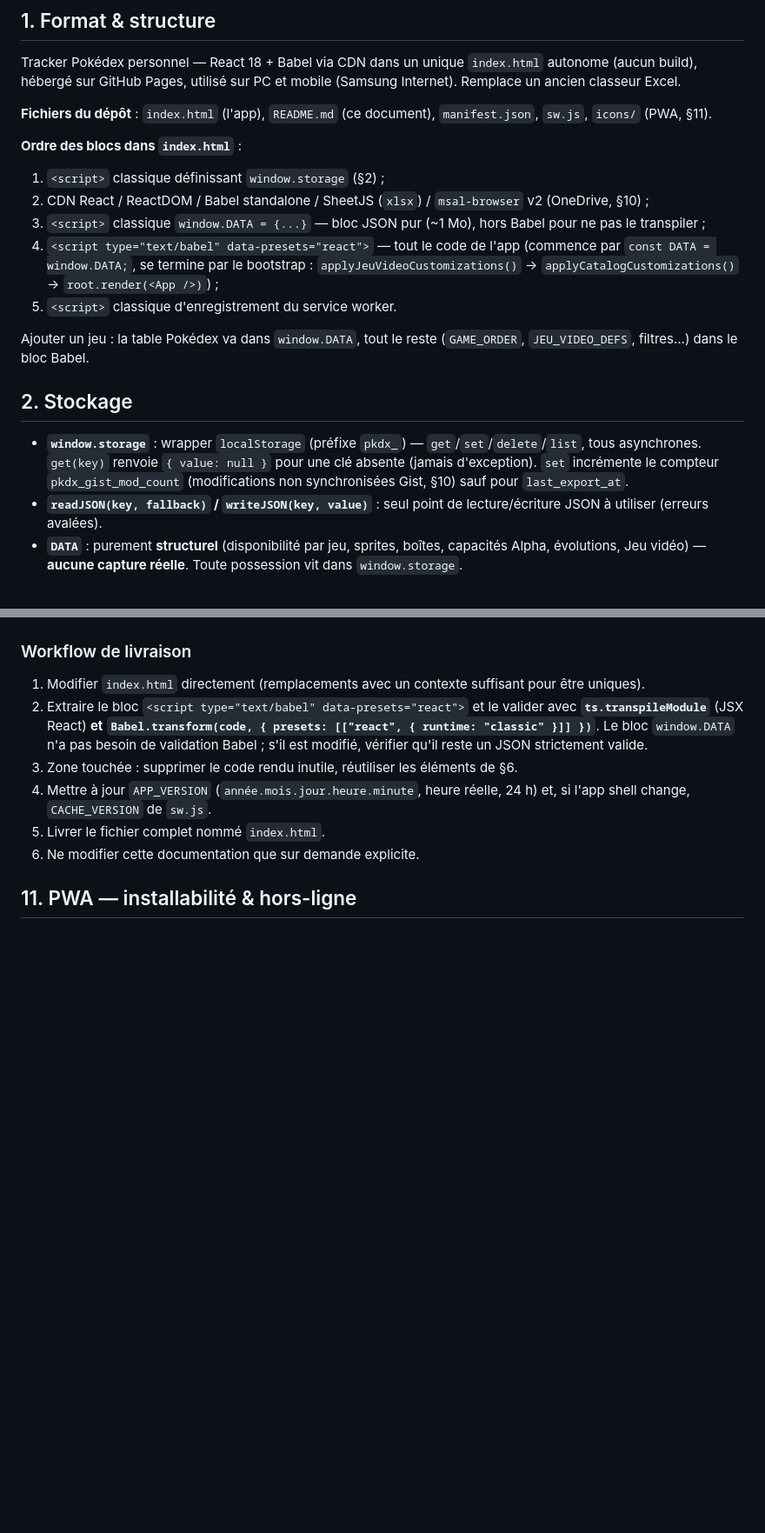
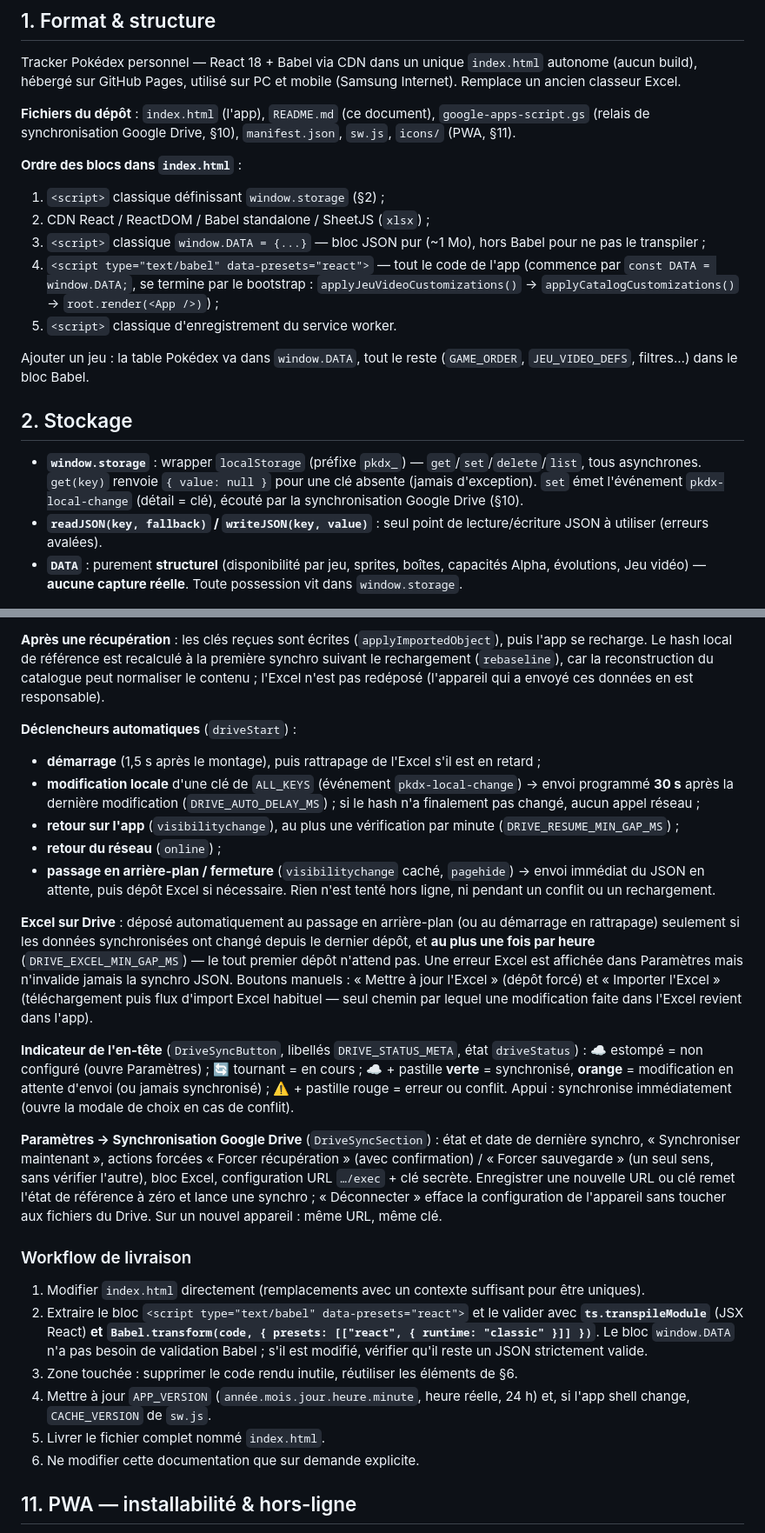
Before and after one commit to yanninho65/pokedex-home, a Markdown page: README.md, 2 parts joined by grey strips. Shown at 87% size. Rendered like a GitHub page; blank space fills up the shorter version.

```diff
--- a/README.md
+++ b/README.md
@@ -8,11 +8,11 @@ Ce document décrit **l'état actuel** du projet (pas son historique). Livrable
 
 Tracker Pokédex personnel — React 18 + Babel via CDN dans un unique `index.html` autonome (aucun build), hébergé sur GitHub Pages, utilisé sur PC et mobile (Samsung Internet). Remplace un ancien classeur Excel.
 
-**Fichiers du dépôt** : `index.html` (l'app), `README.md` (ce document), `manifest.json`, `sw.js`, `icons/` (PWA, §11).
+**Fichiers du dépôt** : `index.html` (l'app), `README.md` (ce document), `google-apps-script.gs` (relais de synchronisation Google Drive, §10), `manifest.json`, `sw.js`, `icons/` (PWA, §11).
 
 **Ordre des blocs dans `index.html`** :
 1. `<script>` classique définissant `window.storage` (§2) ;
-2. CDN React / ReactDOM / Babel standalone / SheetJS (`xlsx`) / `msal-browser` v2 (OneDrive, §10) ;
+2. CDN React / ReactDOM / Babel standalone / SheetJS (`xlsx`) ;
 3. `<script>` classique `window.DATA = {...}` — bloc JSON pur (~1 Mo), hors Babel pour ne pas le transpiler ;
 4. `<script type="text/babel" data-presets="react">` — tout le code de l'app (commence par `const DATA = window.DATA;`, se termine par le bootstrap : `applyJeuVideoCustomizations()` → `applyCatalogCustomizations()` → `root.render(<App />)`) ;
 5. `<script>` classique d'enregistrement du service worker.
@@ -21,7 +21,7 @@ Ajouter un jeu : la table Pokédex va dans `window.DATA`, tout le reste (`GAME_O
 
 ## 2. Stockage
 
-- **`window.storage`** : wrapper `localStorage` (préfixe `pkdx_`) — `get`/`set`/`delete`/`list`, tous asynchrones. `get(key)` renvoie `{ value: null }` pour une clé absente (jamais d'exception). `set` incrémente le compteur `pkdx_gist_mod_count` (modifications non synchronisées Gist, §10) sauf pour `last_export_at`.
+- **`window.storage`** : wrapper `localStorage` (préfixe `pkdx_`) — `get`/`set`/`delete`/`list`, tous asynchrones. `get(key)` renvoie `{ value: null }` pour une clé absente (jamais d'exception). `set` émet l'événement `pkdx-local-change` (détail = clé), écouté par la synchronisation Google Drive (§10).
 - **`readJSON(key, fallback)` / `writeJSON(key, value)`** : seul point de lecture/écriture JSON à utiliser (erreurs avalées).
 - **`DATA`** : purement **structurel** (disponibilité par jeu, sprites, boîtes, capacités Alpha, évolutions, Jeu vidéo) — **aucune capture réelle**. Toute possession vit dans `window.storage`.
 
@@ -303,3 +329,18 @@ Menu ⋮ → **Exporter sauvegarde** (`buildExportOut`, toutes les `ALL_KEYS`, c
+**Après une récupération** : les clés reçues sont écrites (`applyImportedObject`), puis l'app se recharge. Le hash local de référence est recalculé à la première synchro suivant le rechargement (`rebaseline`), car la reconstruction du catalogue peut normaliser le contenu ; l'Excel n'est pas redéposé (l'appareil qui a envoyé ces données en est responsable).
+
+**Déclencheurs automatiques** (`driveStart`) :
+- **démarrage** (1,5 s après le montage), puis rattrapage de l'Excel s'il est en retard ;
+- **modification locale** d'une clé de `ALL_KEYS` (événement `pkdx-local-change`) → envoi programmé **30 s** après la dernière modification (`DRIVE_AUTO_DELAY_MS`) ; si le hash n'a finalement pas changé, aucun appel réseau ;
+- **retour sur l'app** (`visibilitychange`), au plus une vérification par minute (`DRIVE_RESUME_MIN_GAP_MS`) ;
+- **retour du réseau** (`online`) ;
+- **passage en arrière-plan / fermeture** (`visibilitychange` caché, `pagehide`) → envoi immédiat du JSON en attente, puis dépôt Excel si nécessaire.
+Rien n'est tenté hors ligne, ni pendant un conflit ou un rechargement.
+
+**Excel sur Drive** : déposé automatiquement au passage en arrière-plan (ou au démarrage en rattrapage) seulement si les données synchronisées ont changé depuis le dernier dépôt, et **au plus une fois par heure** (`DRIVE_EXCEL_MIN_GAP_MS`) — le tout premier dépôt n'attend pas. Une erreur Excel est affichée dans Paramètres mais n'invalide jamais la synchro JSON. Boutons manuels : « Mettre à jour l'Excel » (dépôt forcé) et « Importer l'Excel » (téléchargement puis flux d'import Excel habituel — seul chemin par lequel une modification faite dans l'Excel revient dans l'app).
+
+**Indicateur de l'en-tête** (`DriveSyncButton`, libellés `DRIVE_STATUS_META`, état `driveStatus`) : ☁️ estompé = non configuré (ouvre Paramètres) ; 🔄 tournant = en cours ; ☁️ + pastille **verte** = synchronisé, **orange** = modification en attente d'envoi (ou jamais synchronisé) ; ⚠️ + pastille rouge = erreur ou conflit. Appui : synchronise immédiatement (ouvre la modale de choix en cas de conflit).
+
+**Paramètres → Synchronisation Google Drive** (`DriveSyncSection`) : état et date de dernière synchro, « Synchroniser maintenant », actions forcées « Forcer récupération » (avec confirmation) / « Forcer sauvegarde » (un seul sens, sans vérifier l'autre), bloc Excel, configuration URL `…/exec` + clé secrète. Enregistrer une nouvelle URL ou clé remet l'état de référence à zéro et lance une synchro ; « Déconnecter » efface la configuration de l'appareil sans toucher aux fichiers du Drive. Sur un nouvel appareil : même URL, même clé.
 
 ### Workflow de livraison
 
```
Also changed, not shown: other parts of README.md (+36 -10 lines).
